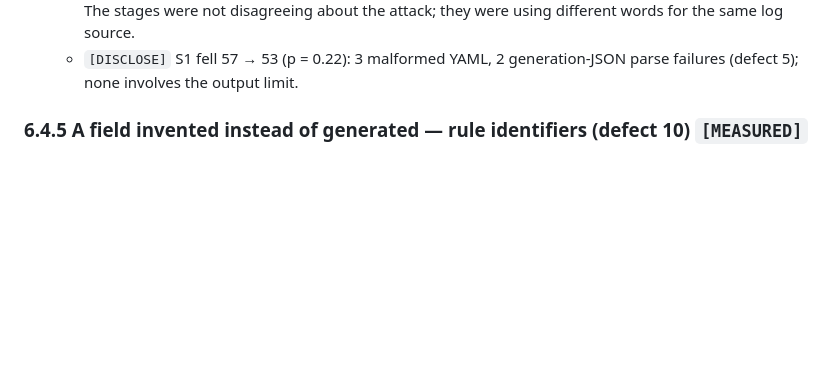
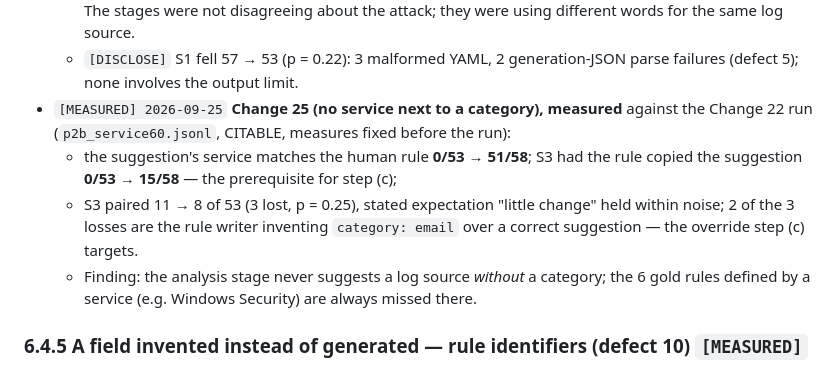
Before and after one commit to monosalgado/SigmaAssistant, a Markdown page: thesis/CH6_NOTES_RESULTS.md, the part around the change. GitHub-like rendering; blank space fills up the shorter version.

Commit message:
Update the plan and Chapter 6 notes with the Change 25 results
Co-Authored-By: Claude Opus 5.5 <noreply@anthropic.com>

```diff
--- a/thesis/CH6_NOTES_RESULTS.md
+++ b/thesis/CH6_NOTES_RESULTS.md
@@ -230,6 +230,15 @@ contamination finding) are in Chapter 5 §5.9; this section is about the **pipel
     different words for the same log source.
   - `[DISCLOSE]` S1 fell 57 → 53 (p = 0.22): 3 malformed YAML, 2 generation-JSON parse
     failures (defect 5); none involves the output limit.
+- `[MEASURED] 2026-09-25` **Change 25 (no service next to a category), measured** against the
+  Change 22 run (`p2b_service60.jsonl`, CITABLE, measures fixed before the run):
+  - the suggestion's service matches the human rule **0/53 → 51/58**; S3 had the rule copied the
+    suggestion **0/53 → 15/58** — the prerequisite for step (c);
+  - S3 paired 11 → 8 of 53 (3 lost, p = 0.25), stated expectation "little change" held within
+    noise; 2 of the 3 losses are the rule writer inventing `category: email` over a correct
+    suggestion — the override step (c) targets.
+  - Finding: the analysis stage never suggests a log source *without* a category; the 6 gold
+    rules defined by a service (e.g. Windows Security) are always missed there.
 
 ### 6.4.5 A field invented instead of generated — rule identifiers (defect 10) `[MEASURED]`
 - The model emitted UUID-shaped ids with non-hex characters
```
Also changed, not shown: thesis/ACTION_PLAN.md (+8 -1 lines).
